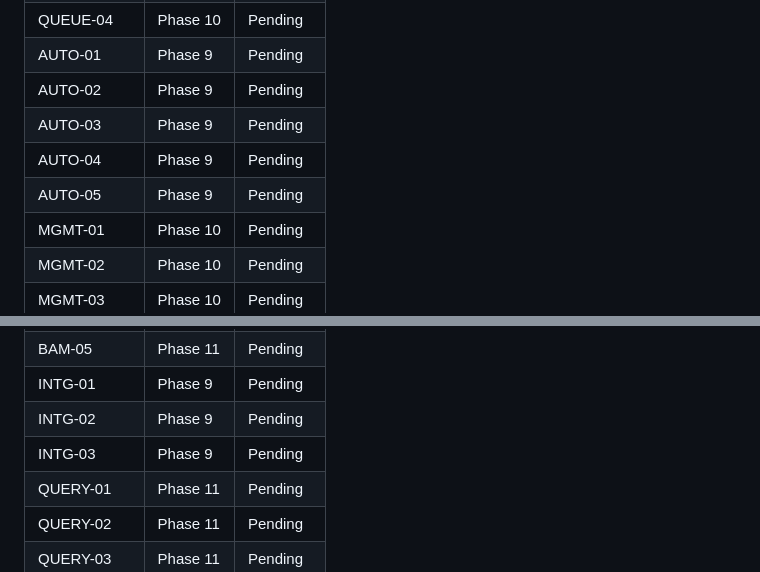
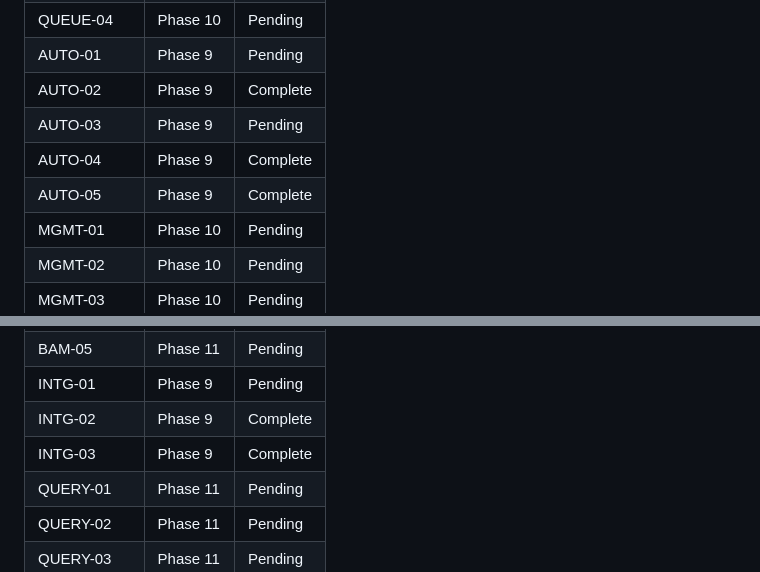
Before and after one commit to Hi2Otaku/documentum, a Markdown page: .planning/REQUIREMENTS.md, 2 parts joined by grey strips. GitHub-like rendering.

```diff
--- a/.planning/REQUIREMENTS.md
+++ b/.planning/REQUIREMENTS.md
@@ -284,10 +284,10 @@ Which phases cover which requirements. Updated during roadmap creation.
 | QUEUE-03 | Phase 10 | Pending |
 | QUEUE-04 | Phase 10 | Pending |
 | AUTO-01 | Phase 9 | Pending |
-| AUTO-02 | Phase 9 | Pending |
+| AUTO-02 | Phase 9 | Complete |
 | AUTO-03 | Phase 9 | Pending |
-| AUTO-04 | Phase 9 | Pending |
-| AUTO-05 | Phase 9 | Pending |
+| AUTO-04 | Phase 9 | Complete |
+| AUTO-05 | Phase 9 | Complete |
 | MGMT-01 | Phase 10 | Pending |
 | MGMT-02 | Phase 10 | Pending |
 | MGMT-03 | Phase 10 | Pending |
@@ -315,8 +315,8 @@ Which phases cover which requirements. Updated during roadmap creation.
 | BAM-04 | Phase 11 | Pending |
 | BAM-05 | Phase 11 | Pending |
 | INTG-01 | Phase 9 | Pending |
-| INTG-02 | Phase 9 | Pending |
-| INTG-03 | Phase 9 | Pending |
+| INTG-02 | Phase 9 | Complete |
+| INTG-03 | Phase 9 | Complete |
 | QUERY-01 | Phase 11 | Pending |
 | QUERY-02 | Phase 11 | Pending |
 | QUERY-03 | Phase 11 | Pending |
```
Also changed, not shown: other parts of .planning/REQUIREMENTS.md (+5 -5 lines), .planning/STATE.md (+9 -5 lines), 1 other file.
